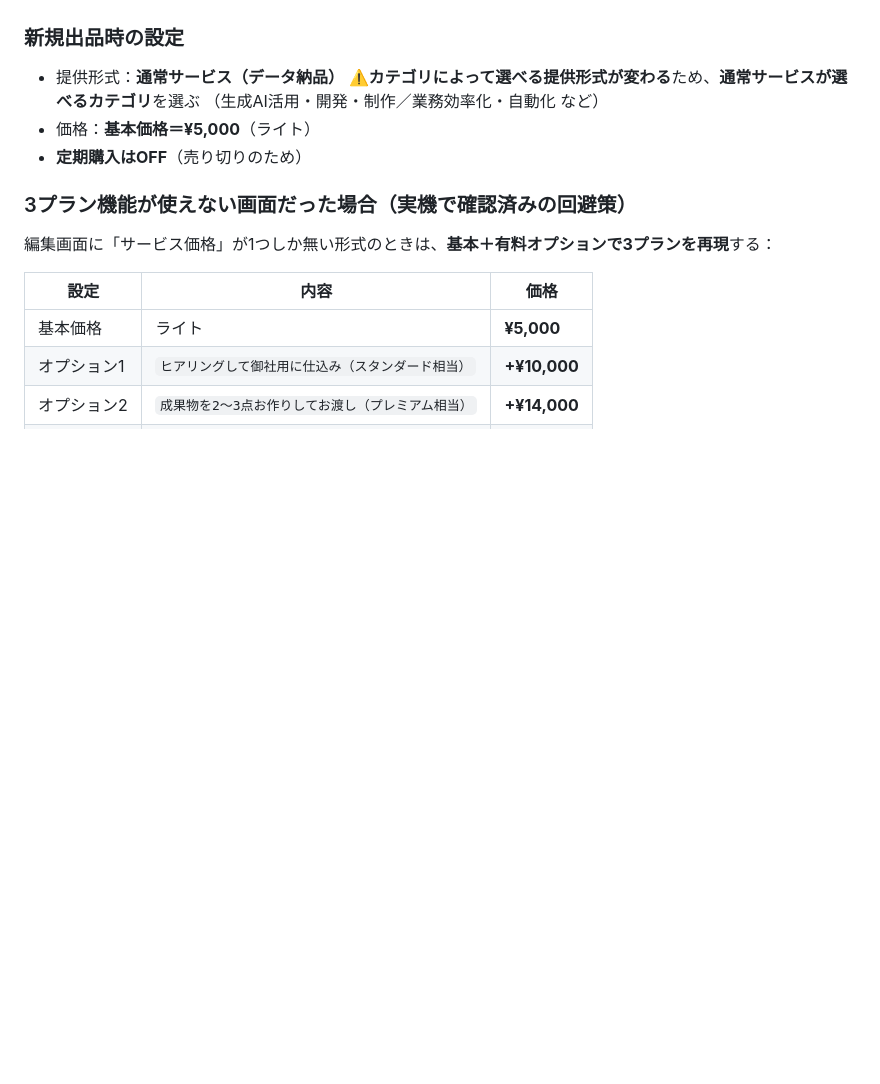
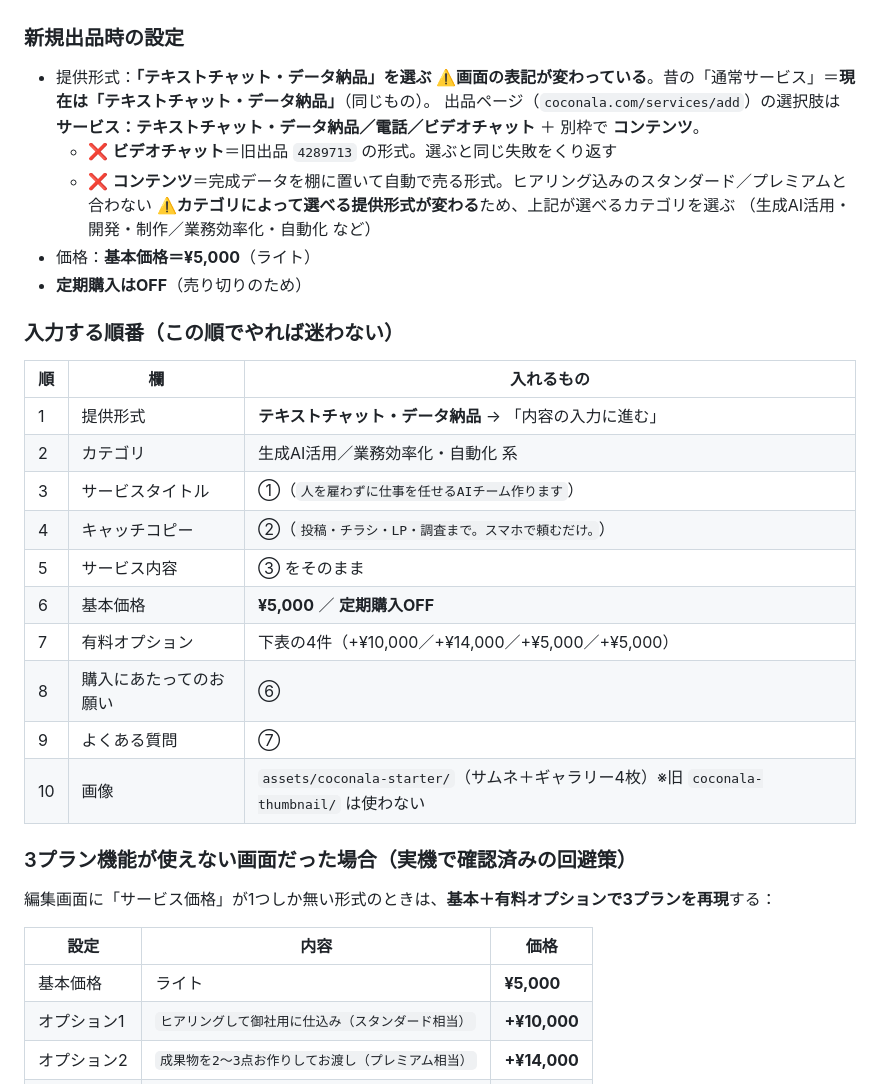
Before and after one commit to yamadatakujiro-sys/maruchu-hp, a Markdown page: ai-office-kit/docs/COCONALA-LISTING-B.md, the part around the change. Drawn GitHub-style; blank space fills up the shorter version.

Commit message:
ココナラ新規出品: 提供形式の画面表記と入力順を記録
- 出品画面の「通常サービス」は現在「テキストチャット・データ納品」に名称変更されている
  ことを実機で確認し、COCONALA-LISTING-B.md ⑧ とPROJECT-STATUS.mdに記録
- 「コンテンツ」形式を選ばない理由（ヒアリング込みプランと不整合）を明記
- 出品欄の入力順を10ステップの表で追加（迷わず貼れるように）
- 教訓: プラットフォームのUI名称は変わる。画面に表示される文字をそのまま記録する

Co-Authored-By: Claude Opus 5 <noreply@anthropic.com>
Claude-Session: https://claude.ai/code/session_01BDNBbdRytoB6q3uoz92Hn1

```diff
--- a/ai-office-kit/docs/COCONALA-LISTING-B.md
+++ b/ai-office-kit/docs/COCONALA-LISTING-B.md
@@ -186,11 +186,30 @@ A. 別サービス（LINE版）でご対応できます。構築してお引き
 - LINE版も**必要になったら新規で別出品**する（旧出品の再利用はしない）。
 
 ### 新規出品時の設定
-- 提供形式：**通常サービス（データ納品）**
-  ⚠️**カテゴリによって選べる提供形式が変わる**ため、**通常サービスが選べるカテゴリ**を選ぶ
+- 提供形式：**「テキストチャット・データ納品」を選ぶ**
+  ⚠️**画面の表記が変わっている**。昔の「通常サービス」＝**現在は「テキストチャット・データ納品」**（同じもの）。
+  出品ページ（`coconala.com/services/add`）の選択肢は
+  **サービス：テキストチャット・データ納品／電話／ビデオチャット** ＋ 別枠で **コンテンツ**。
+  - ❌ **ビデオチャット**＝旧出品 `4289713` の形式。選ぶと同じ失敗をくり返す
+  - ❌ **コンテンツ**＝完成データを棚に置いて自動で売る形式。ヒアリング込みのスタンダード／プレミアムと合わない
+  ⚠️**カテゴリによって選べる提供形式が変わる**ため、上記が選べるカテゴリを選ぶ
   （生成AI活用・開発・制作／業務効率化・自動化 など）
 - 価格：**基本価格＝¥5,000**（ライト）
 - **定期購入はOFF**（売り切りのため）
+
+### 入力する順番（この順でやれば迷わない）
+| 順 | 欄 | 入れるもの |
+|---|---|---|
+| 1 | 提供形式 | **テキストチャット・データ納品** → 「内容の入力に進む」 |
+| 2 | カテゴリ | 生成AI活用／業務効率化・自動化 系 |
+| 3 | サービスタイトル | ①（`人を雇わずに仕事を任せるAIチーム作ります`） |
+| 4 | キャッチコピー | ②（`投稿・チラシ・LP・調査まで。スマホで頼むだけ。`） |
+| 5 | サービス内容 | ③ をそのまま |
+| 6 | 基本価格 | **¥5,000** ／ **定期購入OFF** |
+| 7 | 有料オプション | 下表の4件（+¥10,000／+¥14,000／+¥5,000／+¥5,000） |
+| 8 | 購入にあたってのお願い | ⑥ |
+| 9 | よくある質問 | ⑦ |
+| 10 | 画像 | `assets/coconala-starter/`（サムネ＋ギャラリー4枚）※旧 `coconala-thumbnail/` は使わない |
 
 ### 3プラン機能が使えない画面だった場合（実機で確認済みの回避策）
 編集画面に「サービス価格」が1つしか無い形式のときは、**基本＋有料オプションで3プランを再現**する：
```
Also changed, not shown: ai-office-kit/docs/PROJECT-STATUS.md (+8 -0 lines).
